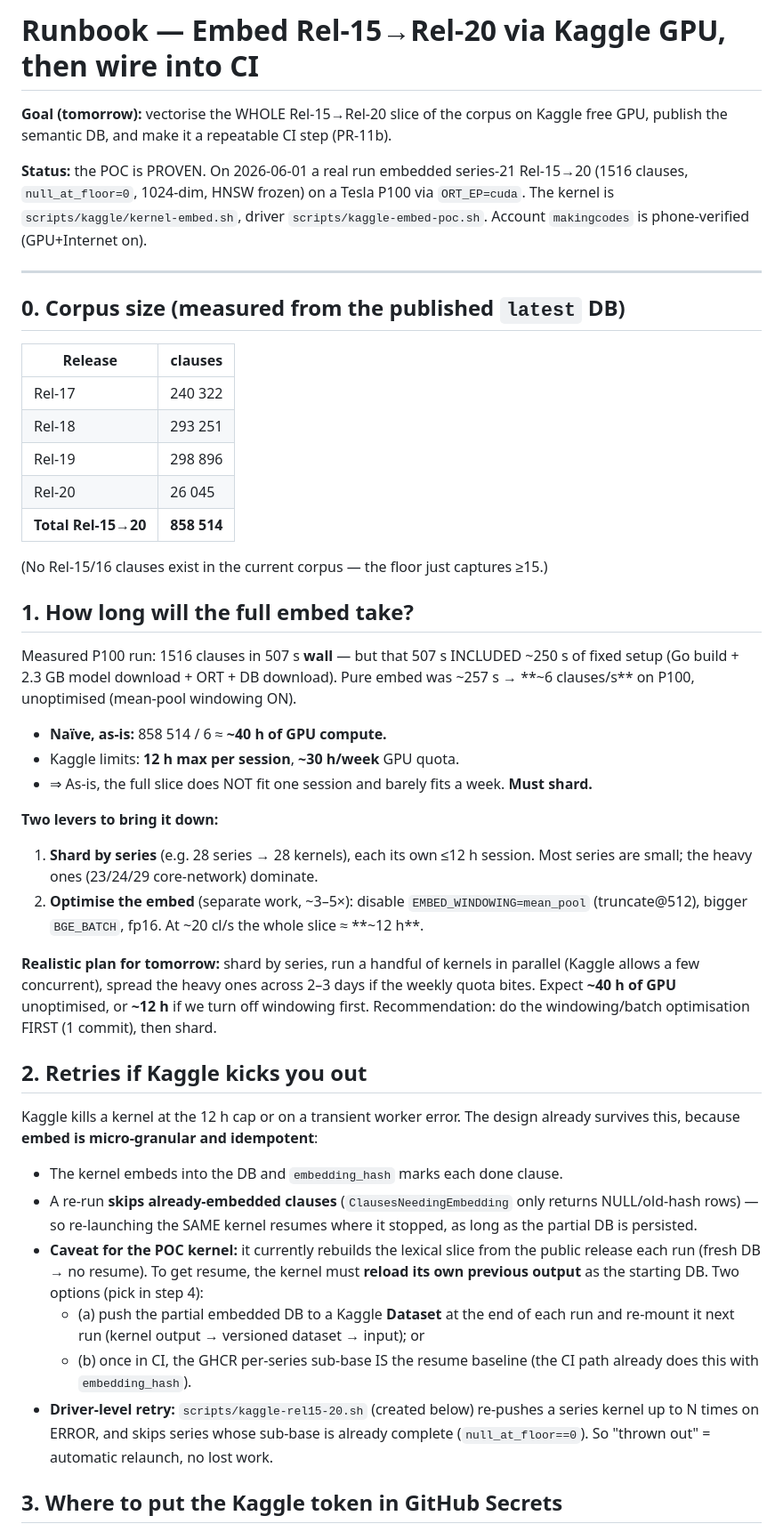
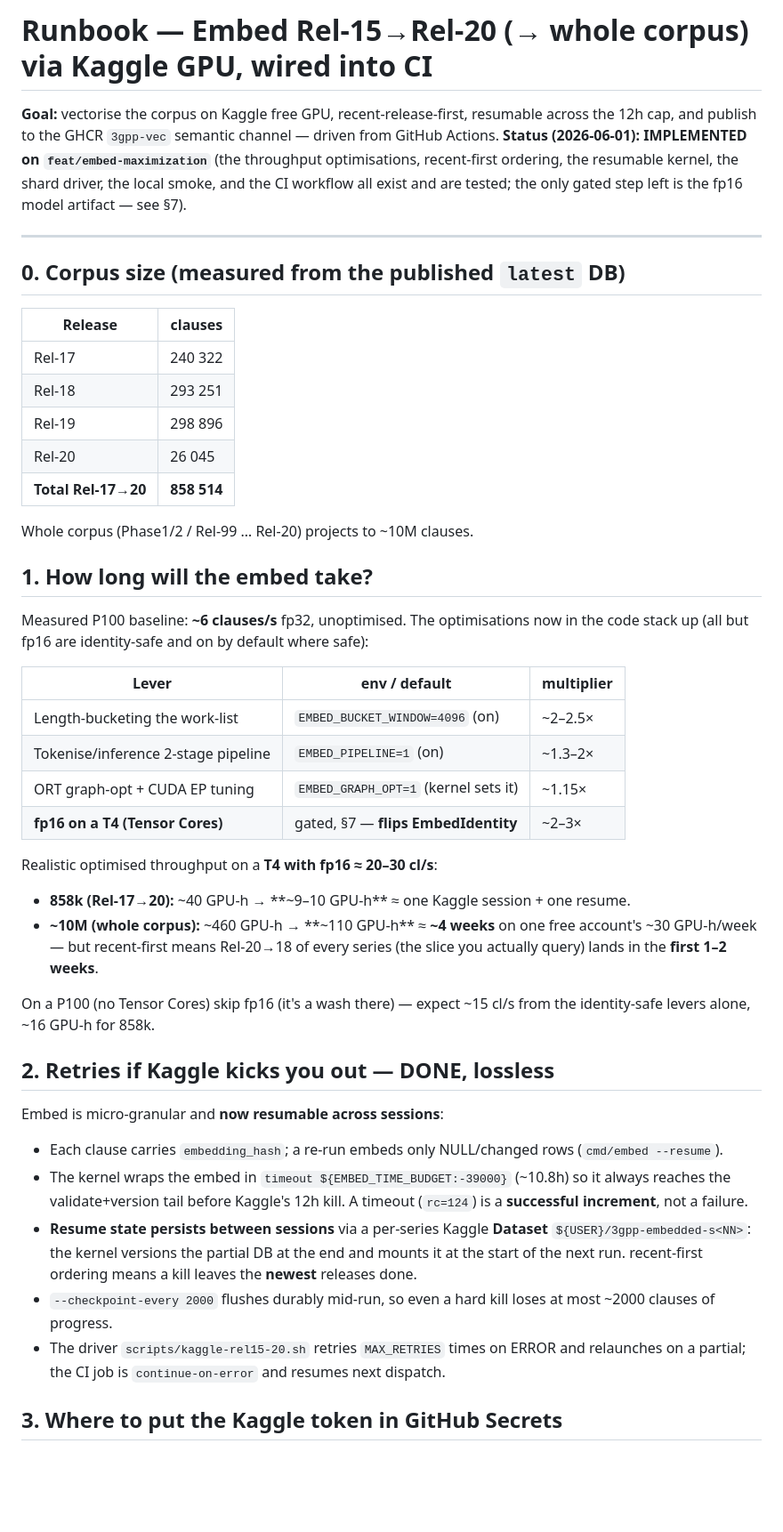
Before and after one commit to kodflow/3gpp-mcp, a Markdown page: docs/automation/kaggle-rel15-20-ci.md, the part around one of its changes. Shown at 89% size. Rendered like a GitHub page; blank space fills up the shorter version.

```diff
--- a/docs/automation/kaggle-rel15-20-ci.md
+++ b/docs/automation/kaggle-rel15-20-ci.md
@@ -1,12 +1,11 @@
-# Runbook — Embed Rel-15→Rel-20 via Kaggle GPU, then wire into CI
+# Runbook — Embed Rel-15→Rel-20 (→ whole corpus) via Kaggle GPU, wired into CI
 
-**Goal (tomorrow):** vectorise the WHOLE Rel-15→Rel-20 slice of the corpus on Kaggle
-free GPU, publish the semantic DB, and make it a repeatable CI step (PR-11b).
-
-**Status:** the POC is PROVEN. On 2026-06-01 a real run embedded series-21 Rel-15→20
-(1516 clauses, `null_at_floor=0`, 1024-dim, HNSW frozen) on a Tesla P100 via
-`ORT_EP=cuda`. The kernel is `scripts/kaggle/kernel-embed.sh`, driver
-`scripts/kaggle-embed-poc.sh`. Account `makingcodes` is phone-verified (GPU+Internet on).
+**Goal:** vectorise the corpus on Kaggle free GPU, recent-release-first, resumable
+across the 12h cap, and publish to the GHCR `3gpp-vec` semantic channel — driven
+from GitHub Actions. **Status (2026-06-01): IMPLEMENTED on `feat/embed-maximization`**
+(the throughput optimisations, recent-first ordering, the resumable kernel, the
+shard driver, the local smoke, and the CI workflow all exist and are tested; the
+only gated step left is the fp16 model artifact — see §7).
 
 ---
 
@@ -18,50 +17,49 @@ free GPU, publish the semantic DB, and make it a repeatable CI step (PR-11b).
 | Rel-18 | 293 251 |
 | Rel-19 | 298 896 |
 | Rel-20 | 26 045 |
-| **Total Rel-15→20** | **858 514** |
+| **Total Rel-17→20** | **858 514** |
 
-(No Rel-15/16 clauses exist in the current corpus — the floor just captures ≥15.)
+Whole corpus (Phase1/2 / Rel-99 … Rel-20) projects to ~10M clauses.
 
-## 1. How long will the full embed take?
+## 1. How long will the embed take?
 
-Measured P100 run: 1516 clauses in 507 s **wall** — but that 507 s INCLUDED ~250 s of
-fixed setup (Go build + 2.3 GB model download + ORT + DB download). Pure embed was
-~257 s → **~6 clauses/s** on P100, unoptimised (mean-pool windowing ON).
+Measured P100 baseline: **~6 clauses/s** fp32, unoptimised. The optimisations now in
+the code stack up (all but fp16 are identity-safe and on by default where safe):
 
-- **Naïve, as-is:** 858 514 / 6 ≈ **~40 h of GPU compute.**
-- Kaggle limits: **12 h max per session**, **~30 h/week** GPU quota.
-- ⇒ As-is, the full slice does NOT fit one session and barely fits a week. **Must shard.**
+| Lever | env / default | multiplier |
+|---|---|---|
+| Length-bucketing the work-list | `EMBED_BUCKET_WINDOW=4096` (on) | ~2–2.5× |
+| Tokenise/inference 2-stage pipeline | `EMBED_PIPELINE=1` (on) | ~1.3–2× |
+| ORT graph-opt + CUDA EP tuning | `EMBED_GRAPH_OPT=1` (kernel sets it) | ~1.15× |
+| **fp16 on a T4 (Tensor Cores)** | gated, §7 — **flips EmbedIdentity** | ~2–3× |
 
-**Two levers to bring it down:**
-1. **Shard by series** (e.g. 28 series → 28 kernels), each its own ≤12 h session. Most
-   series are small; the heavy ones (23/24/29 core-network) dominate.
-2. **Optimise the embed** (separate work, ~3–5×): disable `EMBED_WINDOWING=mean_pool`
-   (truncate@512), bigger `BGE_BATCH`, fp16. At ~20 cl/s the whole slice ≈ **~12 h**.
+Realistic optimised throughput on a **T4 with fp16 ≈ 20–30 cl/s**:
 
-**Realistic plan for tomorrow:** shard by series, run a handful of kernels in parallel
-(Kaggle allows a few concurrent), spread the heavy ones across 2–3 days if the weekly
-quota bites. Expect **~40 h of GPU** unoptimised, or **~12 h** if we turn off windowing
-first. Recommendation: do the windowing/batch optimisation FIRST (1 commit), then shard.
+- **858k (Rel-17→20):** ~40 GPU-h → **~9–10 GPU-h** ≈ one Kaggle session + one resume.
+- **~10M (whole corpus):** ~460 GPU-h → **~110 GPU-h** ≈ **~4 weeks** on one free
+  account's ~30 GPU-h/week — but recent-first means Rel-20→18 of every series (the
+  slice you actually query) lands in the **first 1–2 weeks**.
 
-## 2. Retries if Kaggle kicks you out
+On a P100 (no Tensor Cores) skip fp16 (it's a wash there) — expect ~15 cl/s from the
+identity-safe levers alone, ~16 GPU-h for 858k.
 
-Kaggle kills a kernel at the 12 h cap or on a transient worker error. The design already
-survives this, because **embed is micro-granular and idempotent**:
+## 2. Retries if Kaggle kicks you out — DONE, lossless
 
-- The kernel embeds into the DB and `embedding_hash` marks each done clause.
-- A re-run **skips already-embedded clauses** (`ClausesNeedingEmbedding` only returns
-  NULL/old-hash rows) — so re-launching the SAME kernel resumes where it stopped, as long
-  as the partial DB is persisted.
-- **Caveat for the POC kernel:** it currently rebuilds the lexical slice from the public
-  release each run (fresh DB → no resume). To get resume, the kernel must **reload its own
-  previous output** as the starting DB. Two options (pick in step 4):
-  - (a) push the partial embedded DB to a Kaggle **Dataset** at the end of each run and
-    re-mount it next run (kernel output → versioned dataset → input); or
-  - (b) once in CI, the GHCR per-series sub-base IS the resume baseline (the CI path
-    already does this with `embedding_hash`).
-- **Driver-level retry:** `scripts/kaggle-rel15-20.sh` (created below) re-pushes a series
-  kernel up to N times on ERROR, and skips series whose sub-base is already complete
-  (`null_at_floor==0`). So "thrown out" = automatic relaunch, no lost work.
+Embed is micro-granular and **now resumable across sessions**:
+
+- Each clause carries `embedding_hash`; a re-run embeds only NULL/changed rows
+  (`cmd/embed --resume`).
+- The kernel wraps the embed in `timeout ${EMBED_TIME_BUDGET:-39000}` (~10.8h) so it
+  always reaches the validate+version tail before Kaggle's 12h kill. A timeout
+  (`rc=124`) is a **successful increment**, not a failure.
+- **Resume state persists between sessions** via a per-series Kaggle **Dataset**
+  `${USER}/3gpp-embedded-s<NN>`: the kernel versions the partial DB at the end and
+  mounts it at the start of the next run. recent-first ordering means a kill leaves
+  the **newest** releases done.
+- `--checkpoint-every 2000` flushes durably mid-run, so even a hard kill loses at
+  most ~2000 clauses of progress.
+- The driver `scripts/kaggle-rel15-20.sh` retries `MAX_RETRIES` times on ERROR and
+  relaunches on a partial; the CI job is `continue-on-error` and resumes next dispatch.
 
 ## 3. Where to put the Kaggle token in GitHub Secrets
 
```
Also changed, not shown: other parts of docs/automation/kaggle-rel15-20-ci.md (+60 -39 lines).
